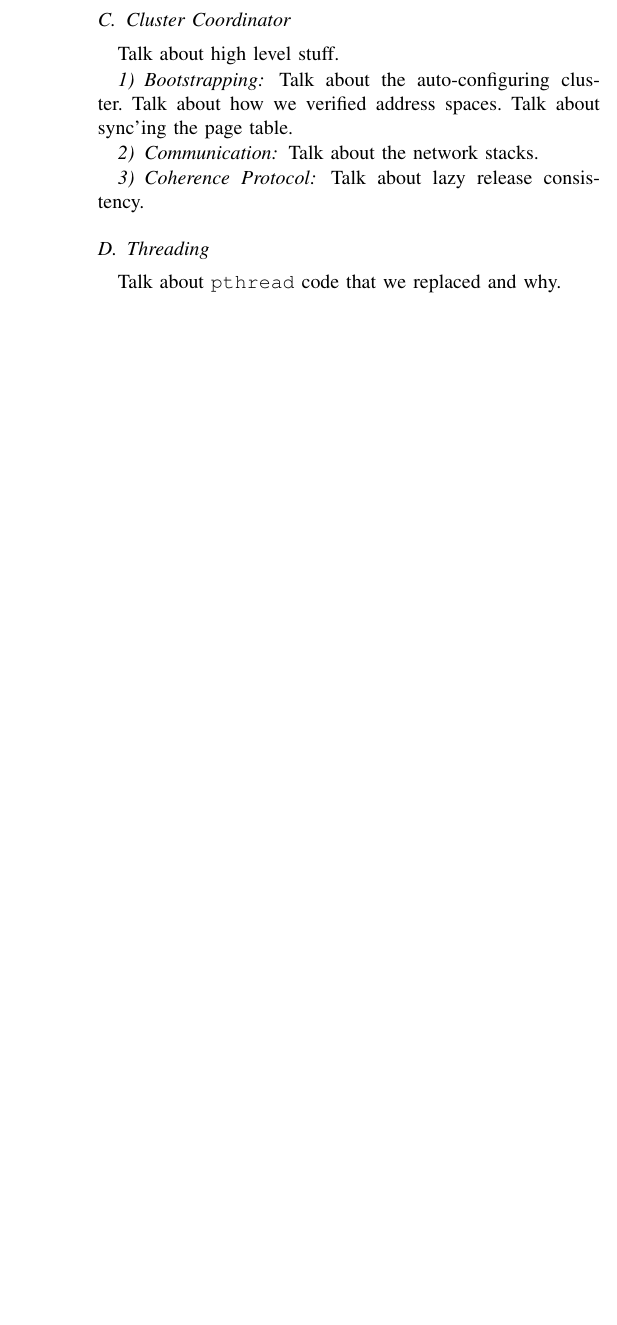
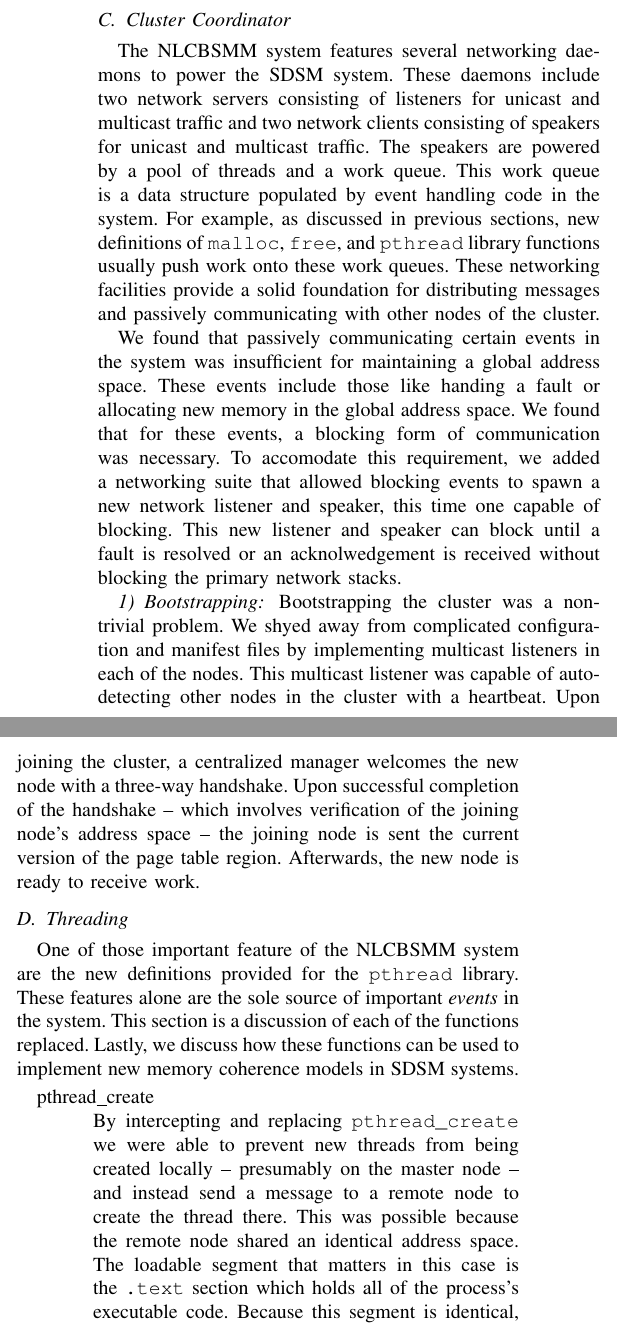
Before and after one commit to sholsapp/nlcbsmm, a LaTeX paper (paper/NLCBSMM.tex, which reads paper/nlcbsmm-impl.tex): part of one column of page 8 of 8 before the commit and two parts of the columns of page 8 of 9 after it, the two joined at a grey line, cut so that both start at the same text, the shorter picture padded with empty space. Compiled offline with pdfLaTeX.

Commit message:
More impl.

```diff
--- a/paper/nlcbsmm-impl.tex
+++ b/paper/nlcbsmm-impl.tex
@@ -88,16 +88,17 @@ After the fault is resolved,  the offending instruction can be re-executed.
 \subsection{Cluster Coordinator}
 \label{cluster-coordinator}
 
-Talk about high level stuff.
+The \projname{} system features several networking daemons to power the SDSM system.  These daemons include two network servers consisting of listeners for unicast and multicast traffic and two network clients consisting of speakers for unicast and multicast traffic.  The speakers are powered by a pool of threads and a work queue.  This work queue is a data structure populated by event handling code in the system.  For example, as discussed in previous sections, new definitions of \verb,malloc,, \verb,free,, and \verb,pthread, library functions usually push work onto these work queues.  These networking facilities provide a solid foundation for distributing messages and passively communicating with other nodes of the cluster.
+
+We found that passively communicating certain events in the system was insufficient for maintaining a global address space.  These events include those like handing a fault or allocating new memory in the global address space.  We found that for these events, a blocking form of communication was necessary.  To accomodate this requirement, we added a networking suite that allowed blocking events to spawn a new network listener and speaker, this time one capable of blocking.  This new listener and speaker can block until a fault is resolved or an acknolwedgement is received without blocking the primary network stacks.
 
 \subsubsection{Bootstrapping}
-Talk about the auto-configuring cluster.  Talk about how we verified address spaces.  Talk about sync'ing the page table.
 
-\subsubsection{Communication}
-Talk about the network stacks.
-
-\subsubsection{Coherence Protocol}
-Talk about lazy release consistency.
+Bootstrapping the cluster was a non-trivial problem.  We shyed away from complicated configuration and manifest files by implementing multicast listeners in each of the nodes.  This multicast listener was capable of auto-detecting other nodes in the cluster with a heartbeat.  Upon joining the cluster, a centralized manager welcomes the new node with a three-way handshake.  Upon successful completion of the handshake -- which involves verification of the joining node's address space -- the joining node is sent the current version of the page table region.  Afterwards, the new node is ready to receive work.
 
 \subsection{Threading}
-Talk about \verb,pthread, code that we replaced and why.
+One of those important feature of the \projname{} system are the new definitions provided for the \verb,pthread, library.  These features alone are the sole source of important \em events \em in the system.  This section is a discussion of each of the functions replaced.  Lastly, we discuss how these functions can be used to implement new memory coherence models in SDSM systems.
+
+\begin{description}
+\item[pthread\_create] \hfill \\
+By intercepting and replacing \verb,pthread_create, we were able to prevent new threads from being created locally -- presumably on the master node -- and instead send a message to a remote node to create the thread there.  This was possible because the remote node shared an identical address space.  The loadable segment that matters in this case is the \verb,.text, section which holds all of the process's executable code.  Because this segment is identical, a function pointer can be passed in the message.  The receiving node can use this function pointer to create a local thread using \verb,clone(2),.  A thread identifier is returned to the node who issued the create message.  Any memory pages that this thread illegally accesses during exeuting will be faulted to the local node running the thread.
```
Also changed, not shown: paper/nlcbsmm-impl.tex (21 more changed lines).
